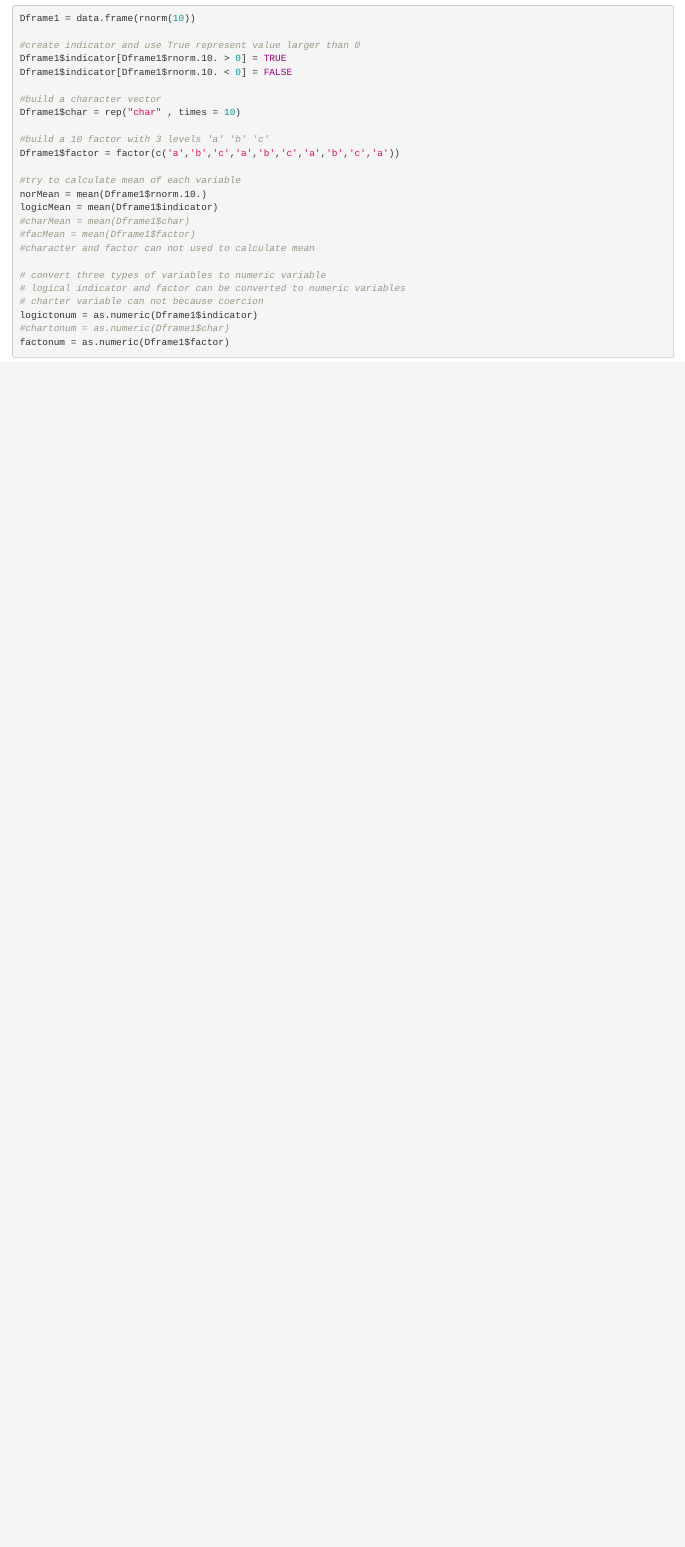
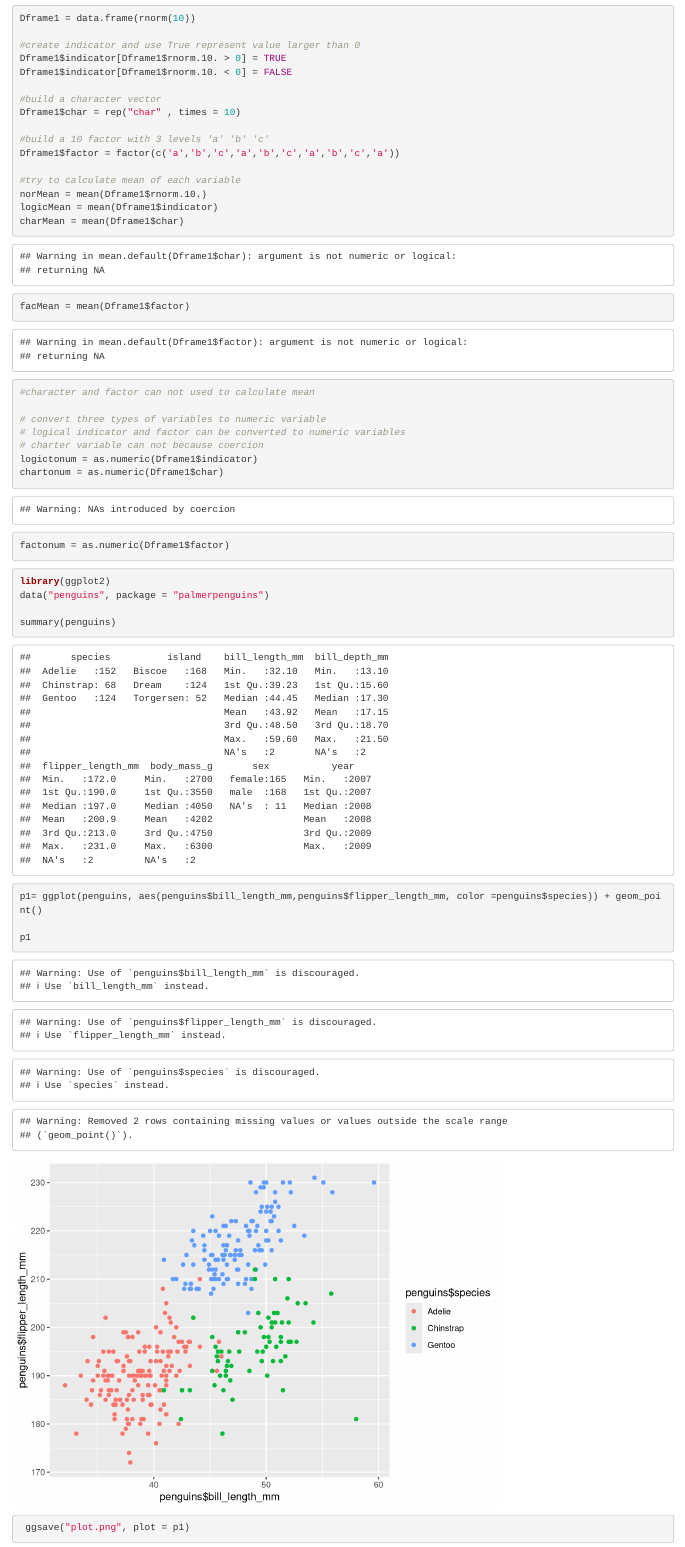
Before and after one commit to MarionetteSHF/p8105_hw1_hs3239, an R Markdown document (p8105_hw1_hs3239.Rmd): the page in a window 1100 px wide, from 100 px down. Rendered offline with R 4.5, knitr and Pandoc, with nearby package versions; code that draws random numbers runs with fixed seeds of ours.

Commit message:
P2 summary penguins and plot

````diff
--- a/p8105_hw1_hs3239.Rmd
+++ b/p8105_hw1_hs3239.Rmd
@@ -20,14 +20,28 @@ Dframe1$factor = factor(c('a','b','c','a','b','c','a','b','c','a'))
 #try to calculate mean of each variable
 norMean = mean(Dframe1$rnorm.10.)
 logicMean = mean(Dframe1$indicator)
-#charMean = mean(Dframe1$char)
-#facMean = mean(Dframe1$factor)
+charMean = mean(Dframe1$char)
+facMean = mean(Dframe1$factor)
 #character and factor can not used to calculate mean
 
 # convert three types of variables to numeric variable
 # logical indicator and factor can be converted to numeric variables
 # charter variable can not because coercion
 logictonum = as.numeric(Dframe1$indicator)
-#chartonum = as.numeric(Dframe1$char)
+chartonum = as.numeric(Dframe1$char)
 factonum = as.numeric(Dframe1$factor)
 ```
+
+
+```{r  }
+library(ggplot2)
+data("penguins", package = "palmerpenguins")
+
+summary(penguins)
+
+
+
+p1= ggplot(penguins, aes(penguins$bill_length_mm,penguins$flipper_length_mm, color =penguins$species)) + geom_point()
+
+p1
+ ggsave("plot.png", plot = p1)
````
Also changed, not shown: p8105_hw1_hs3239.html, plot.png (added), p8105_hw1_hs3239.Rmd (6 more changed lines).
